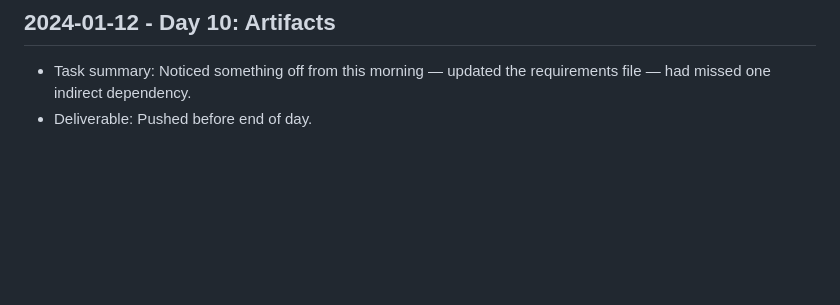
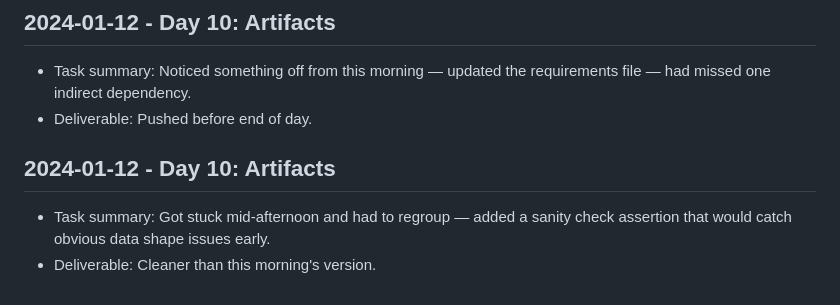
Before and after one commit to harshitpaunikar1/yard-management-platform, a Markdown page: .github/project-buildup-history.md, the part around the change. Drawn GitHub-style; blank space fills up the shorter version.

Commit message:
Day 10: Artifacts
Project: Yard Management Platform
Category: ops_platform / generic
Date: 2024-01-12

Task:
Got stuck mid-afternoon and had to regroup — added a sanity check
assertion that would catch obvious data shape issues early.

Deliverable:
Cleaner than this morning's version.

```diff
--- a/.github/project-buildup-history.md
+++ b/.github/project-buildup-history.md
@@ -68,3 +68,7 @@
 
 - Task summary: Noticed something off from this morning — updated the requirements file — had missed one indirect dependency.
 - Deliverable: Pushed before end of day.
+## 2024-01-12 - Day 10: Artifacts
+
+- Task summary: Got stuck mid-afternoon and had to regroup — added a sanity check assertion that would catch obvious data shape issues early.
+- Deliverable: Cleaner than this morning's version.
```
